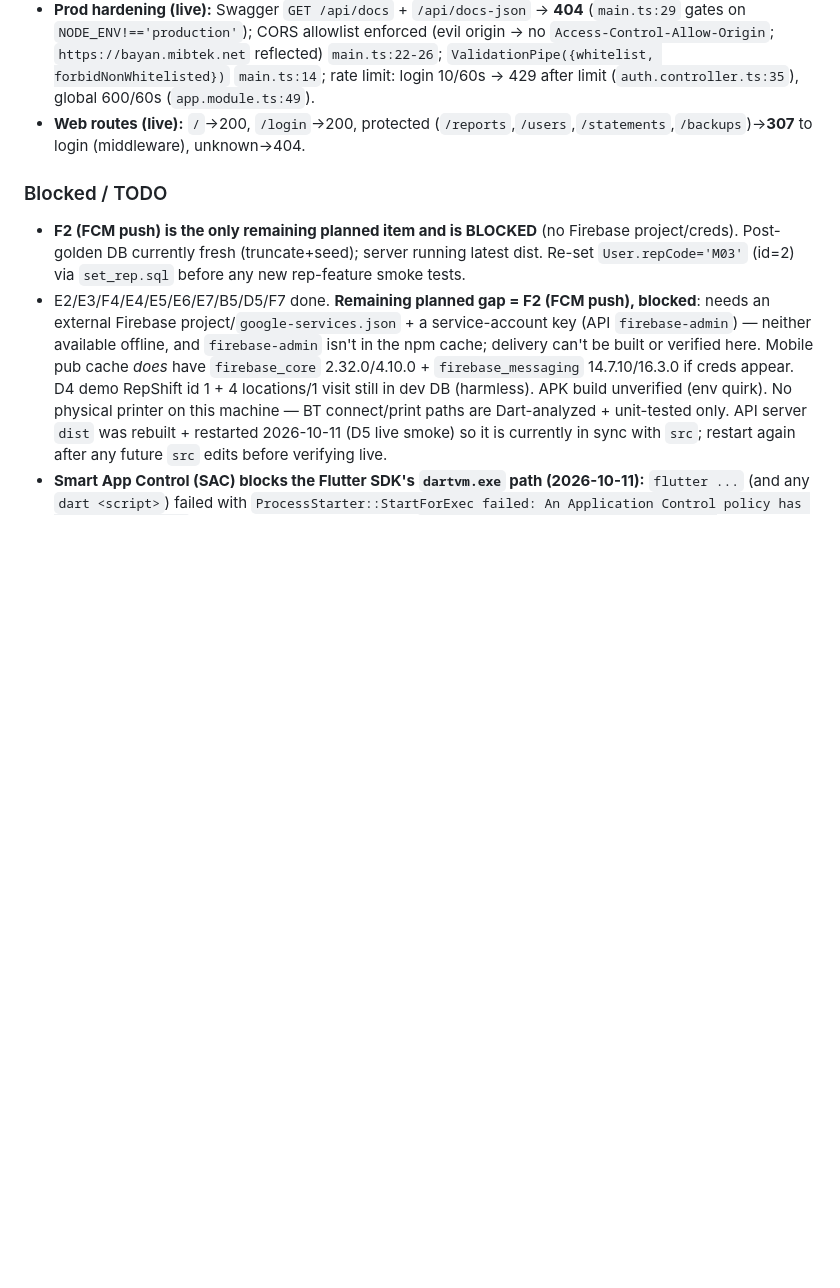
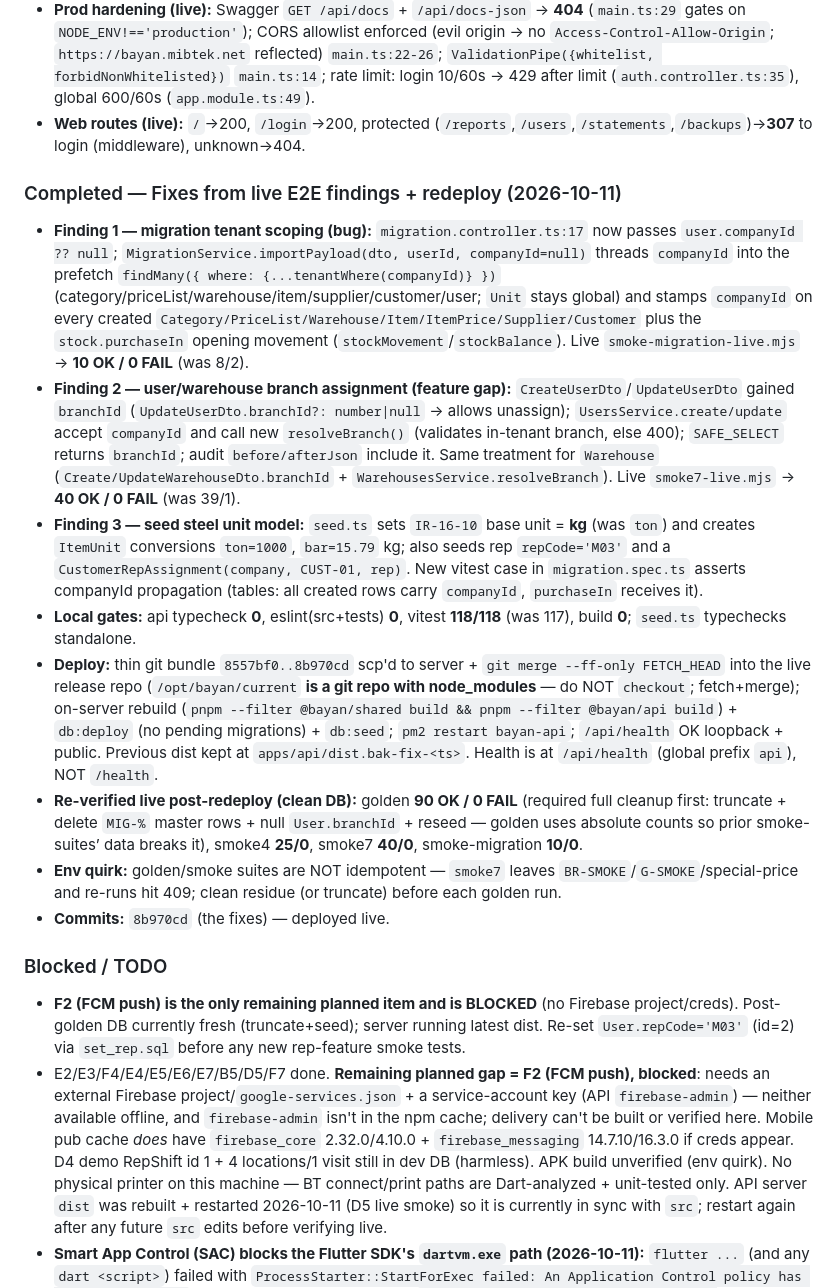
Before and after one commit to barbarymib/Bayan-ERP, a Markdown page: memory.md, the part around the change. GitHub-like rendering; blank space fills up the shorter version.

Commit message:
docs(memory): record fixes for 3 live E2E findings + redeploy (golden 90/0, smoke7 40/0, migration 10/0)

```diff
--- a/memory.md
+++ b/memory.md
@@ -272,6 +272,17 @@ Complete all phases 0–7 of the Bayan ERP monorepo to spec (incl. optional item
 - **Prod hardening (live):** Swagger `GET /api/docs` + `/api/docs-json` → **404** (`main.ts:29` gates on `NODE_ENV!=='production'`); CORS allowlist enforced (evil origin → no `Access-Control-Allow-Origin`; `https://bayan.mibtek.net` reflected) `main.ts:22-26`; `ValidationPipe({whitelist, forbidNonWhitelisted})` `main.ts:14`; rate limit: login 10/60s → 429 after limit (`auth.controller.ts:35`), global 600/60s (`app.module.ts:49`).
 - **Web routes (live):** `/`→200, `/login`→200, protected (`/reports`,`/users`,`/statements`,`/backups`)→**307** to login (middleware), unknown→404.
 
+### Completed — Fixes from live E2E findings + redeploy (2026-10-11)
+- **Finding 1 — migration tenant scoping (bug):** `migration.controller.ts:17` now passes `user.companyId ?? null`; `MigrationService.importPayload(dto, userId, companyId=null)` threads `companyId` into the prefetch `findMany({ where: {...tenantWhere(companyId)} })` (category/priceList/warehouse/item/supplier/customer/user; `Unit` stays global) and stamps `companyId` on every created `Category/PriceList/Warehouse/Item/ItemPrice/Supplier/Customer` plus the `stock.purchaseIn` opening movement (`stockMovement`/`stockBalance`). Live `smoke-migration-live.mjs` → **10 OK / 0 FAIL** (was 8/2).
+- **Finding 2 — user/warehouse branch assignment (feature gap):** `CreateUserDto`/`UpdateUserDto` gained `branchId` (`UpdateUserDto.branchId?: number|null` → allows unassign); `UsersService.create/update` accept `companyId` and call new `resolveBranch()` (validates in-tenant branch, else 400); `SAFE_SELECT` returns `branchId`; audit `before/afterJson` include it. Same treatment for `Warehouse` (`Create/UpdateWarehouseDto.branchId` + `WarehousesService.resolveBranch`). Live `smoke7-live.mjs` → **40 OK / 0 FAIL** (was 39/1).
+- **Finding 3 — seed steel unit model:** `seed.ts` sets `IR-16-10` base unit = **kg** (was `ton`) and creates `ItemUnit` conversions `ton=1000`, `bar=15.79` kg; also seeds rep `repCode='M03'` and a `CustomerRepAssignment(company, CUST-01, rep)`. New vitest case in `migration.spec.ts` asserts companyId propagation (tables: all created rows carry `companyId`, `purchaseIn` receives it).
+- **Local gates:** api typecheck **0**, eslint(src+tests) **0**, vitest **118/118** (was 117), build **0**; `seed.ts` typechecks standalone.
+- **Deploy:** thin git bundle `8557bf0..8b970cd` scp'd to server + `git merge --ff-only FETCH_HEAD` into the live release repo (`/opt/bayan/current` **is a git repo with node_modules** — do NOT `checkout`; fetch+merge); on-server rebuild (`pnpm --filter @bayan/shared build && pnpm --filter @bayan/api build`) + `db:deploy` (no pending migrations) + `db:seed`; `pm2 restart bayan-api`; `/api/health` OK loopback + public. Previous dist kept at `apps/api/dist.bak-fix-<ts>`. Health is at `/api/health` (global prefix `api`), NOT `/health`.
+- **Re-verified live post-redeploy (clean DB):** golden **90 OK / 0 FAIL** (required full cleanup first: truncate + delete `MIG-%` master rows + null `User.branchId` + reseed — golden uses absolute counts so prior smoke-suites’ data breaks it), smoke4 **25/0**, smoke7 **40/0**, smoke-migration **10/0**.
+- **Env quirk:** golden/smoke suites are NOT idempotent — `smoke7` leaves `BR-SMOKE`/`G-SMOKE`/special-price and re-runs hit 409; clean residue (or truncate) before each golden run.
+- **Commits:** `8b970cd` (the fixes) — deployed live.
+
+
 ### Blocked / TODO
 - **F2 (FCM push) is the only remaining planned item and is BLOCKED** (no Firebase project/creds). Post-golden DB currently fresh (truncate+seed); server running latest dist. Re-set `User.repCode='M03'` (id=2) via `set_rep.sql` before any new rep-feature smoke tests.
 - E2/E3/F4/E4/E5/E6/E7/B5/D5/F7 done. **Remaining planned gap = F2 (FCM push), blocked**: needs an external Firebase project/`google-services.json` + a service-account key (API `firebase-admin`) — neither available offline, and `firebase-admin` isn't in the npm cache; delivery can't be built or verified here. Mobile pub cache *does* have `firebase_core` 2.32.0/4.10.0 + `firebase_messaging` 14.7.10/16.3.0 if creds appear. D4 demo RepShift id 1 + 4 locations/1 visit still in dev DB (harmless). APK build unverified (env quirk). No physical printer on this machine — BT connect/print paths are Dart-analyzed + unit-tested only. API server `dist` was rebuilt + restarted 2026-10-11 (D5 live smoke) so it is currently in sync with `src`; restart again after any future `src` edits before verifying live.
```
